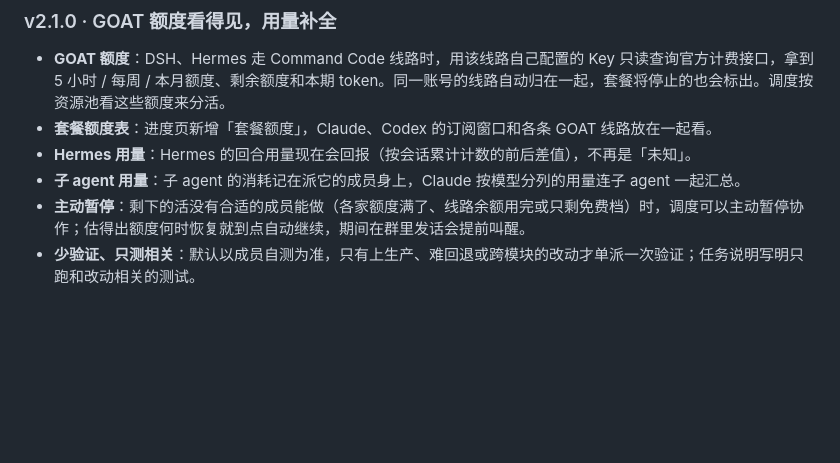
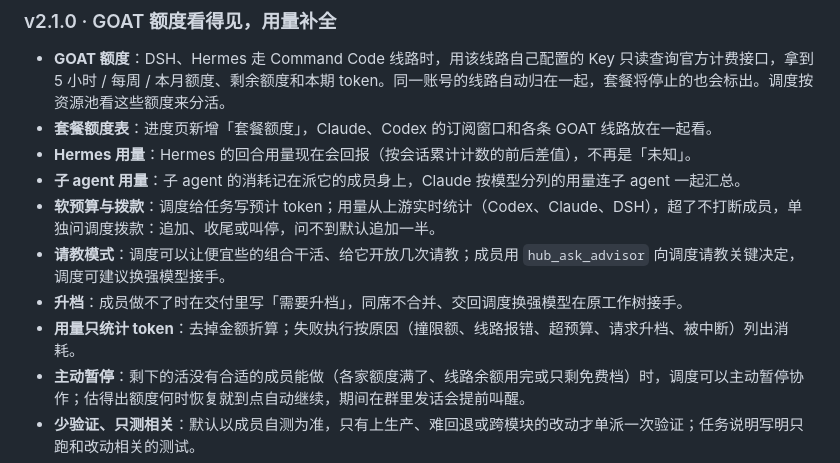
Before and after one commit to mydosu/tongxi, a Markdown page: README.md, the part around the change. GitHub-like rendering; blank space fills up the shorter version.

Commit message:
docs: README 补上软预算、请教模式、升档与只统计 token

```diff
--- a/README.md
+++ b/README.md
@@ -378,6 +378,10 @@ npm run desktop:build                           # 构建 release/Agent Hub.exe
 - **套餐额度表**：进度页新增「套餐额度」，Claude、Codex 的订阅窗口和各条 GOAT 线路放在一起看。
 - **Hermes 用量**：Hermes 的回合用量现在会回报（按会话累计计数的前后差值），不再是「未知」。
 - **子 agent 用量**：子 agent 的消耗记在派它的成员身上，Claude 按模型分列的用量连子 agent 一起汇总。
+- **软预算与拨款**：调度给任务写预计 token；用量从上游实时统计（Codex、Claude、DSH），超了不打断成员，单独问调度拨款：追加、收尾或叫停，问不到默认追加一半。
+- **请教模式**：调度可以让便宜些的组合干活、给它开放几次请教；成员用 `hub_ask_advisor` 向调度请教关键决定，调度可建议换强模型接手。
+- **升档**：成员做不了时在交付里写「需要升档」，同席不合并、交回调度换强模型在原工作树接手。
+- **用量只统计 token**：去掉金额折算；失败执行按原因（撞限额、线路报错、超预算、请求升档、被中断）列出消耗。
 - **主动暂停**：剩下的活没有合适的成员能做（各家额度满了、线路余额用完或只剩免费档）时，调度可以主动暂停协作；估得出额度何时恢复就到点自动继续，期间在群里发话会提前叫醒。
 - **少验证、只测相关**：默认以成员自测为准，只有上生产、难回退或跨模块的改动才单派一次验证；任务说明写明只跑和改动相关的测试。
 - **额度估算**：订阅额度的每个窗口附上同席在窗口里已用的 token，调度据此估一项任务会吃掉多少额度；线路最近一次报错会标出来，不再往上派。
```
